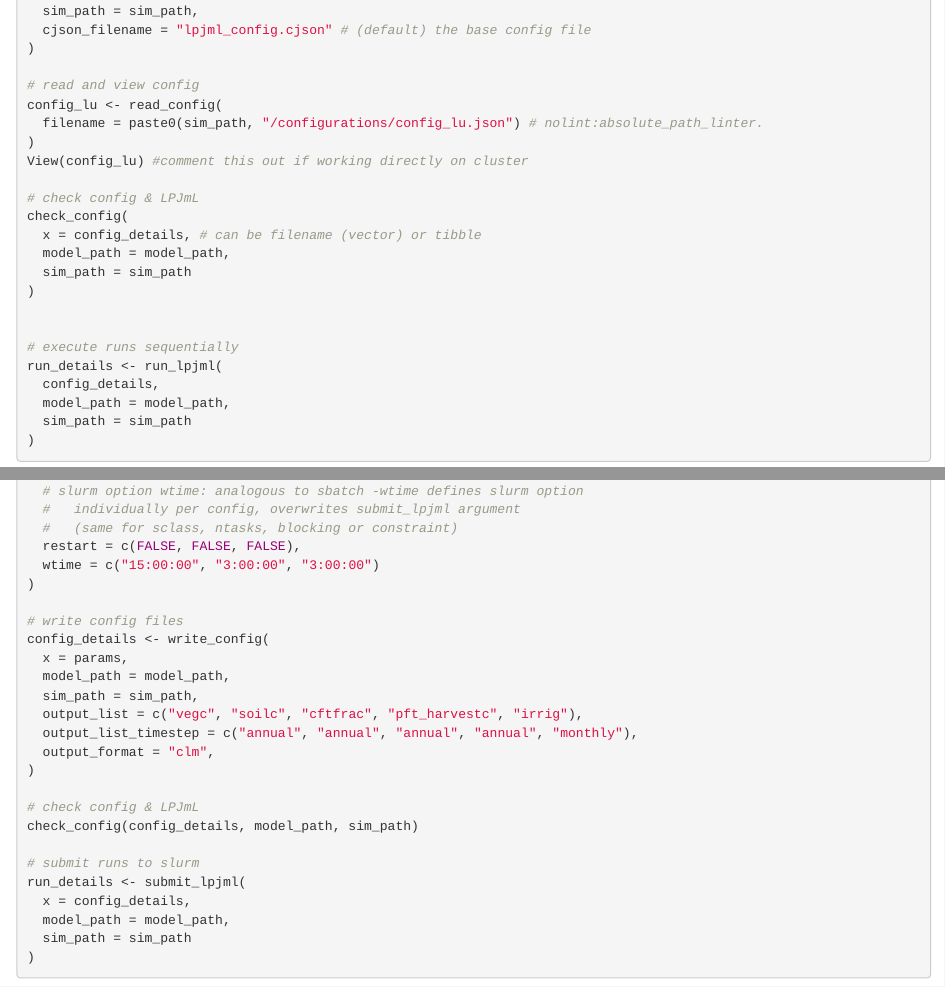
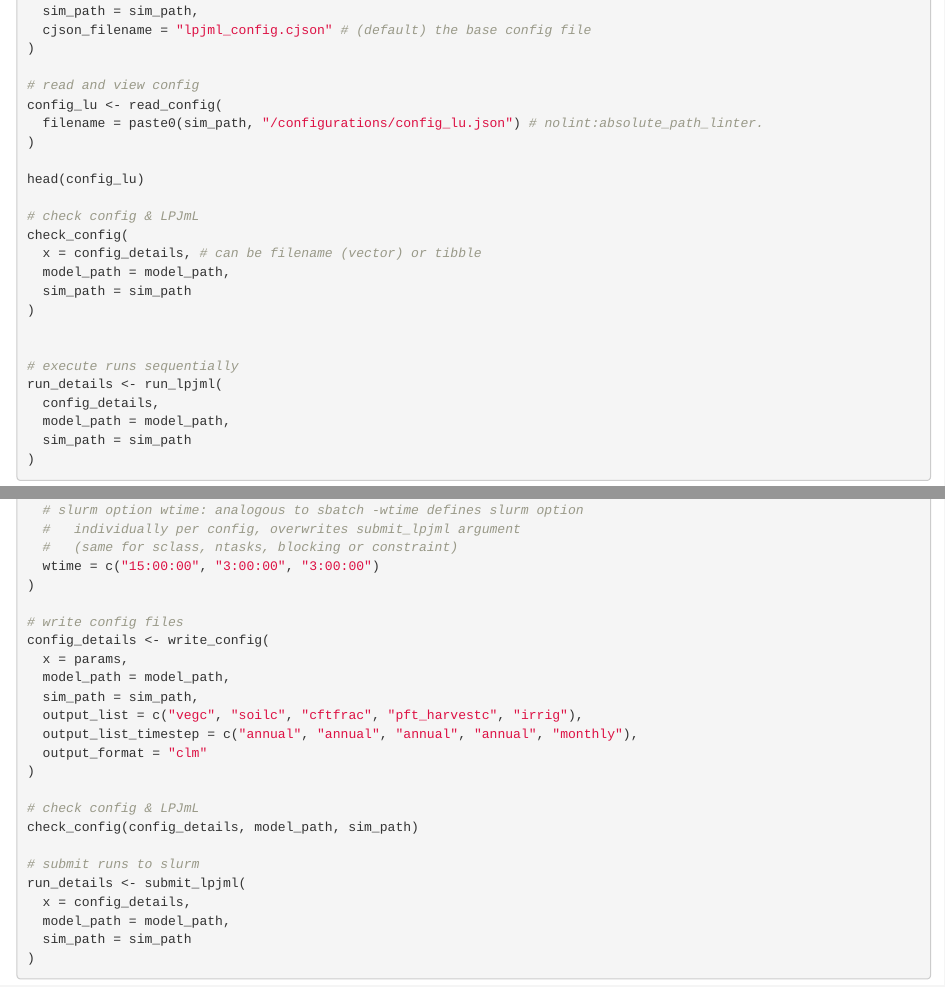
Before and after one commit to PIK-LPJmL/lpjmlkit, an R Markdown document (vignettes/lpjml-runner.Rmd): the page in a window 1100 px wide, from 2300 px down, and a second part further down, joined at a grey line. Rendered offline with R 4.5, knitr and Pandoc, with nearby package versions.

Commit message:
1) Removing wrongly defined nspinup lines from Examples. 2) Changing View() command to head(). 3) Removing wrongly defined restart condition from the example, Compare old vs new land use. 4) Removed empty lines.

```diff
--- a/vignettes/lpjml-runner.Rmd
+++ b/vignettes/lpjml-runner.Rmd
@@ -178,7 +178,8 @@ config_details <- write_config(
 config_lu <- read_config(
   filename = paste0(sim_path, "/configurations/config_lu.json") # nolint:absolute_path_linter.
 )
-View(config_lu) #comment this out if working directly on cluster
+
+head(config_lu)
 
 # check config & LPJmL
 check_config(
@@ -273,7 +274,6 @@ params <- tibble(
   # slurm option wtime: analogous to sbatch -wtime defines slurm option
   #   individually per config, overwrites submit_lpjml argument
   #   (same for sclass, ntasks, blocking or constraint)
-  restart = c(FALSE, FALSE, FALSE),
   wtime = c("15:00:00", "3:00:00", "3:00:00")
 )
 
```
Also changed, not shown: R/check_config.R (indentation only), README.md, vignettes/lpjml-runner.Rmd (5 more changed lines), 7 other files.
